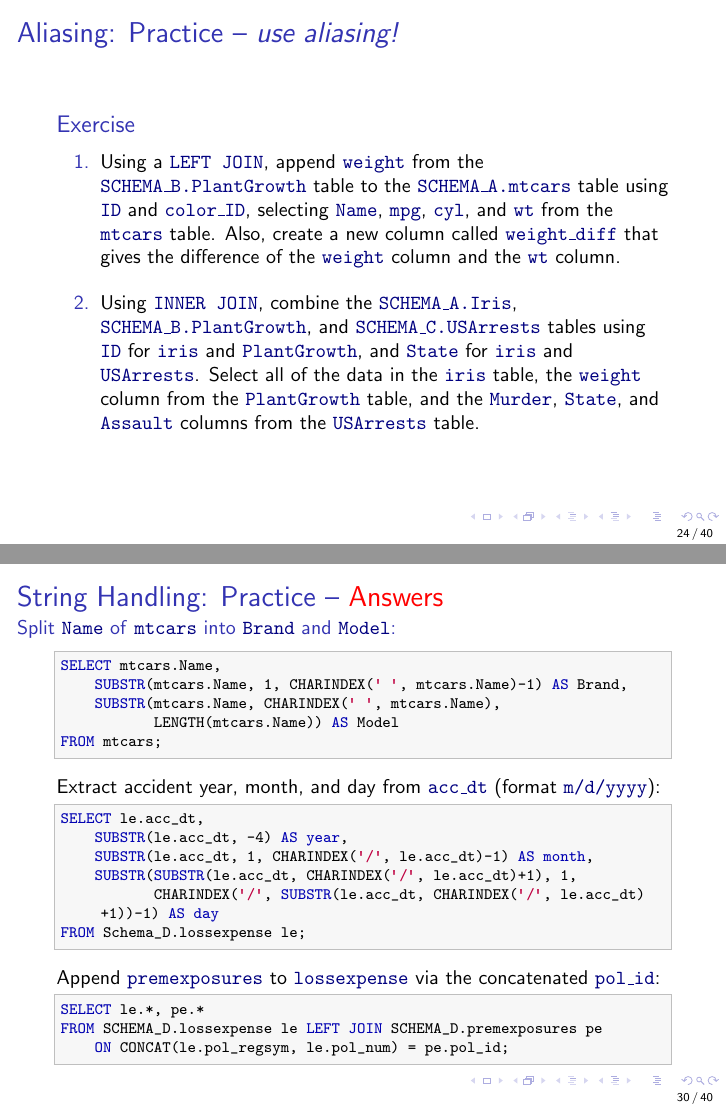
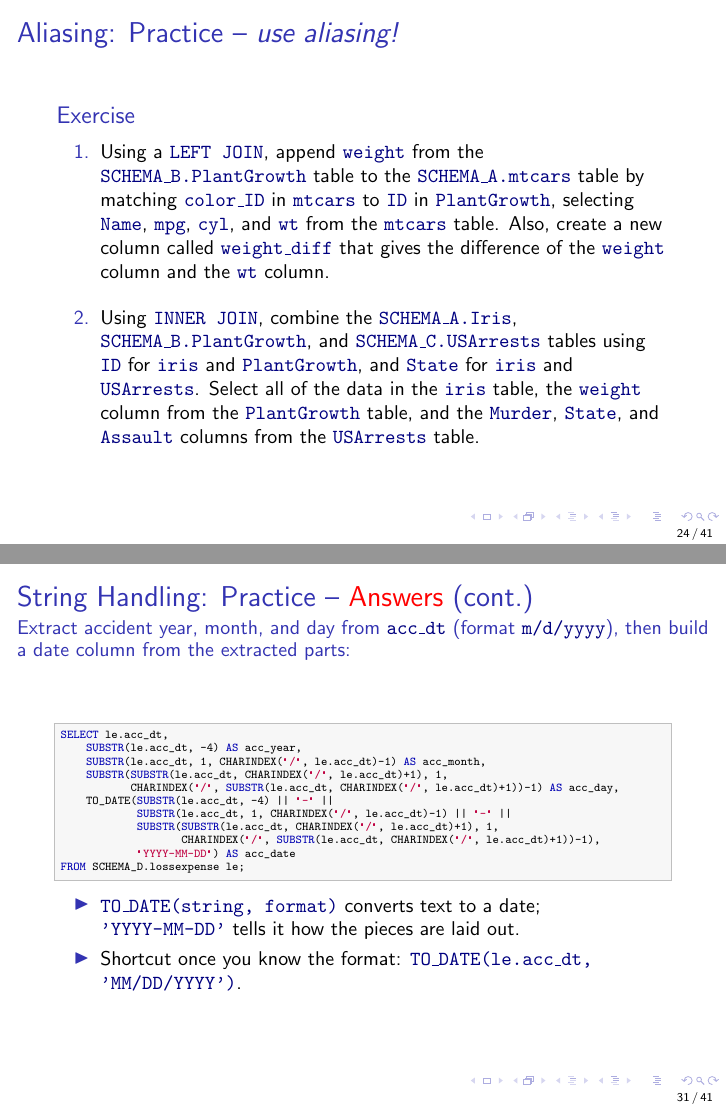
Before and after one commit to ssauljin/risk231, LaTeX slides (Ch05_SQL.tex): pages 26 and 32 of 46 before the commit and pages 26 and 33 of 47 after it, joined at a grey line. The pictures show the PDF file pdf/Ch05_SQL.pdf that the author committed with the source.

Commit message:
Fix inconsistent SQL practice answers in chapter 5
- String practice: Model no longer keeps the leading space (+1 offset)
- Date practice: answer now builds a date column with TO_DATE, on its
  own slide, plus the direct TO_DATE(acc_dt, 'MM/DD/YYYY') shortcut
- Aliasing practice 2: use explicit INNER JOIN syntax as the question asks
- Aliasing practice 1: state the join keys (mtcars.color_ID = PlantGrowth.ID)
- CHARINDEX definition: argument order matches its use (search string
  first); note INSTR as the Oracle/SQLite equivalent

Co-Authored-By: Claude Opus 5.5 <noreply@anthropic.com>
Claude-Session: https://claude.ai/code/session_012AKe2mwBz5Sc7yFECYX6w6

```diff
--- a/Ch05_SQL.tex
+++ b/Ch05_SQL.tex
@@ -534,8 +534,8 @@
 \begin{prob}\small
 \begin{enumerate}
   \item Using a \code{LEFT JOIN}, append \code{weight} from the \code{SCHEMA\_B.PlantGrowth}
-        table to the \code{SCHEMA\_A.mtcars} table using \code{ID} and \code{color\_ID},
-        selecting \code{Name}, \code{mpg}, \code{cyl}, and \code{wt} from the \code{mtcars} table.
+        table to the \code{SCHEMA\_A.mtcars} table by matching \code{color\_ID} in \code{mtcars}
+        to \code{ID} in \code{PlantGrowth}, selecting \code{Name}, \code{mpg}, \code{cyl}, and \code{wt} from the \code{mtcars} table.
         Also, create a new column called \code{weight\_diff} that gives the difference of the
         \code{weight} column and the \code{wt} column.
   \vspace{0.5em}
@@ -671,19 +674,9 @@
 \begin{lstlisting}[language=SQL]
 SELECT mtcars.Name,
     SUBSTR(mtcars.Name, 1, CHARINDEX(' ', mtcars.Name)-1) AS Brand,
-    SUBSTR(mtcars.Name, CHARINDEX(' ', mtcars.Name),
+    SUBSTR(mtcars.Name, CHARINDEX(' ', mtcars.Name)+1,
            LENGTH(mtcars.Name)) AS Model
 FROM mtcars;
-\end{lstlisting}
-\vspace{0.3em}
-{\small Extract accident year, month, and day from \code{acc\_dt} (format \code{m/d/yyyy}):}
-\begin{lstlisting}[language=SQL]
-SELECT le.acc_dt,
-    SUBSTR(le.acc_dt, -4) AS year,
-    SUBSTR(le.acc_dt, 1, CHARINDEX('/', le.acc_dt)-1) AS month,
-    SUBSTR(SUBSTR(le.acc_dt, CHARINDEX('/', le.acc_dt)+1), 1,
-           CHARINDEX('/', SUBSTR(le.acc_dt, CHARINDEX('/', le.acc_dt)+1))-1) AS day
-FROM Schema_D.lossexpense le;
 \end{lstlisting}
 \vspace{0.3em}
 {\small Append \code{premexposures} to \code{lossexpense} via the concatenated \code{pol\_id}:}
@@ -692,6 +685,29 @@
 FROM SCHEMA_D.lossexpense le LEFT JOIN SCHEMA_D.premexposures pe
     ON CONCAT(le.pol_regsym, le.pol_num) = pe.pol_id;
 \end{lstlisting}
+\end{frame}
+
+\begin{frame}[fragile]{String Handling: Practice -- \red{Answers} (cont.)}
+{\small Extract accident year, month, and day from \code{acc\_dt} (format \code{m/d/yyyy}),
+then build a date column from the extracted parts:}
+\begin{lstlisting}[language=SQL,basicstyle=\ttfamily\fontsize{5.6}{6.6}\selectfont]
+SELECT le.acc_dt,
+    SUBSTR(le.acc_dt, -4) AS acc_year,
+    SUBSTR(le.acc_dt, 1, CHARINDEX('/', le.acc_dt)-1) AS acc_month,
+    SUBSTR(SUBSTR(le.acc_dt, CHARINDEX('/', le.acc_dt)+1), 1,
+           CHARINDEX('/', SUBSTR(le.acc_dt, CHARINDEX('/', le.acc_dt)+1))-1) AS acc_day,
+    TO_DATE(SUBSTR(le.acc_dt, -4) || '-' ||
+            SUBSTR(le.acc_dt, 1, CHARINDEX('/', le.acc_dt)-1) || '-' ||
+            SUBSTR(SUBSTR(le.acc_dt, CHARINDEX('/', le.acc_dt)+1), 1,
+                   CHARINDEX('/', SUBSTR(le.acc_dt, CHARINDEX('/', le.acc_dt)+1))-1),
+            'YYYY-MM-DD') AS acc_date
+FROM SCHEMA_D.lossexpense le;
+\end{lstlisting}
+\begin{itemize}\small
+  \item \code{TO\_DATE(string, format)} converts text to a date; \code{'YYYY-MM-DD'} tells it how
+        the pieces are laid out.
+  \item Shortcut once you know the format: \code{TO\_DATE(le.acc\_dt, 'MM/DD/YYYY')}.
+\end{itemize}
 \end{frame}
 
 \begin{frame}[fragile]{\code{CASE} Statement}
```
Also changed, not shown: pdf/Ch05_SQL.pdf, Ch05_SQL.tex (15 more changed lines).
